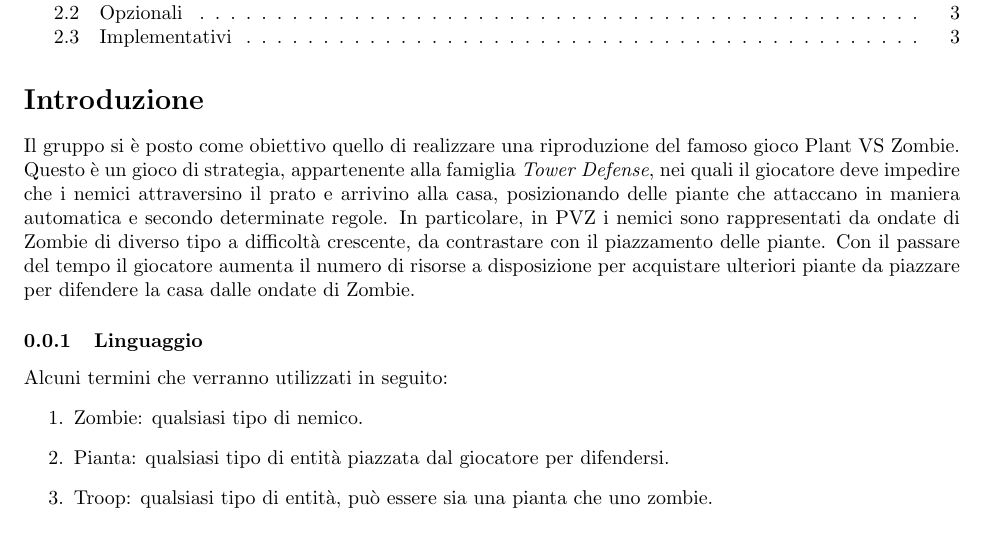
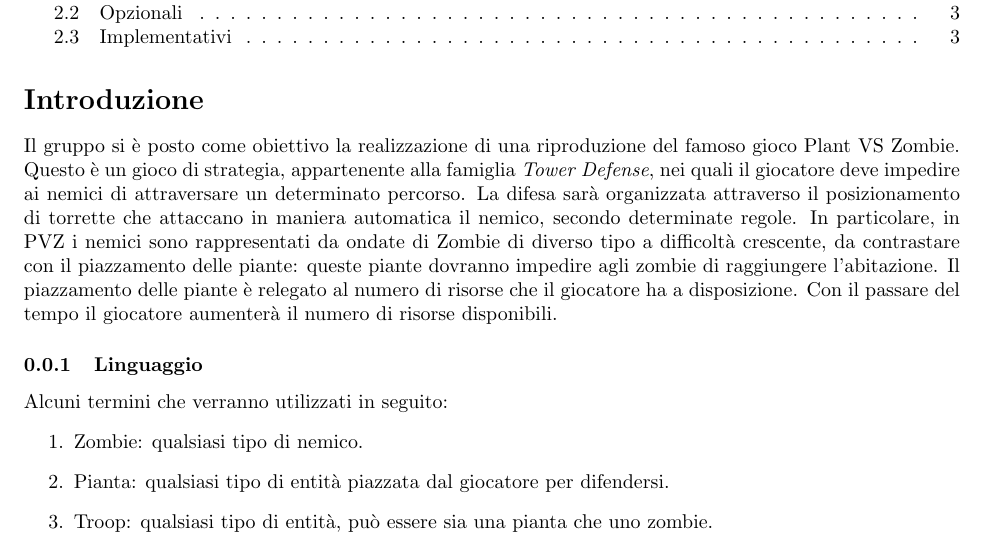
Before and after one commit to PaoloPenazzi/pps-pvzlike, a LaTeX document (doc/tex/report/report.tex, which reads doc/tex/report/sections/1_Introduction.tex): part of page 2 of 4, cut so that both start at the same text. Compiled offline with pdfLaTeX.

Commit message:
Update introduction.tex

```diff
--- a/doc/tex/report/sections/1_Introduction.tex
+++ b/doc/tex/report/sections/1_Introduction.tex
@@ -1,12 +1,11 @@
 \section*{Introduzione}
-Il gruppo si è posto come obiettivo quello di realizzare una riproduzione del famoso gioco Plant VS Zombie.
+Il gruppo si è posto come obiettivo la realizzazione di una riproduzione del famoso gioco Plant VS Zombie.
 Questo è un gioco di strategia, appartenente alla famiglia \textit{Tower Defense}, nei quali il giocatore
-deve impedire che  i nemici attraversino il prato e arrivino alla casa,
-posizionando delle piante che attaccano in maniera automatica e secondo determinate regole.
+deve impedire ai nemici di attraversare un determinato percorso. La difesa sarà organizzata attraverso il posizionamento di torrette che attaccano in maniera automatica il nemico, secondo determinate regole.
 In particolare, in PVZ i nemici sono rappresentati da ondate di Zombie di diverso tipo a difficoltà crescente,
-da contrastare con il piazzamento delle piante.
-Con il passare del tempo il giocatore aumenta il numero di risorse a disposizione per acquistare
-ulteriori piante da piazzare per difendere la casa dalle ondate di Zombie.
+da contrastare con il piazzamento delle piante: queste piante dovranno impedire agli zombie di raggiungere l'abitazione.
+Il piazzamento delle piante è relegato al numero di risorse che il giocatore ha a disposizione.
+Con il passare del tempo il giocatore aumenterà il numero di risorse disponibili.
 
 \subsubsection{Linguaggio}
 Alcuni termini che verranno utilizzati in seguito:
```
